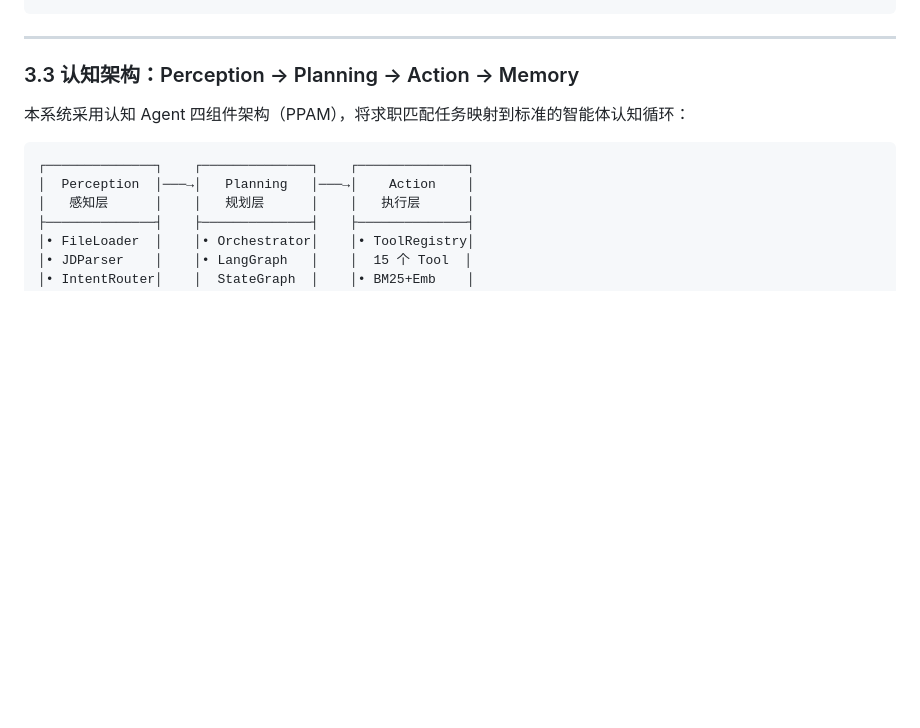
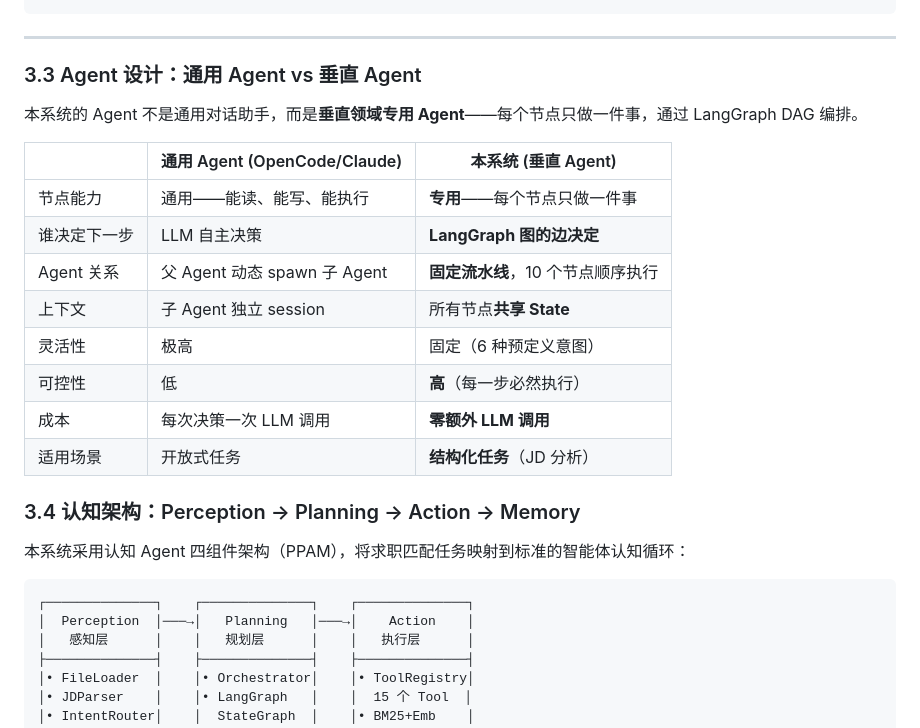
Before and after one commit to yfn-1116/career-agent-assistant, a Markdown page: docs/defense_technical_deep_dive.md, the part around the change. Rendered like a GitHub page; blank space fills up the shorter version.

```diff
--- a/docs/defense_technical_deep_dive.md
+++ b/docs/defense_technical_deep_dive.md
@@ -98,7 +98,22 @@ interface → service → workflow → agent/rag → domain
 
 ---
 
-### 3.3 认知架构：Perception → Planning → Action → Memory
+### 3.3 Agent 设计：通用 Agent vs 垂直 Agent
+
+本系统的 Agent 不是通用对话助手，而是**垂直领域专用 Agent**——每个节点只做一件事，通过 LangGraph DAG 编排。
+
+| | 通用 Agent (OpenCode/Claude) | 本系统 (垂直 Agent) |
+|---|---|---|
+| 节点能力 | 通用——能读、能写、能执行 | **专用**——每个节点只做一件事 |
+| 谁决定下一步 | LLM 自主决策 | **LangGraph 图的边决定** |
+| Agent 关系 | 父 Agent 动态 spawn 子 Agent | **固定流水线**，10 个节点顺序执行 |
+| 上下文 | 子 Agent 独立 session | 所有节点**共享 State** |
+| 灵活性 | 极高 | 固定（6 种预定义意图） |
+| 可控性 | 低 | **高**（每一步必然执行） |
+| 成本 | 每次决策一次 LLM 调用 | **零额外 LLM 调用** |
+| 适用场景 | 开放式任务 | **结构化任务**（JD 分析） |
+
+### 3.4 认知架构：Perception → Planning → Action → Memory
 
 本系统采用认知 Agent 四组件架构（PPAM），将求职匹配任务映射到标准的智能体认知循环：
 
```
Also changed, not shown: docs/defense_speaker_notes.md (+73 -0 lines).
